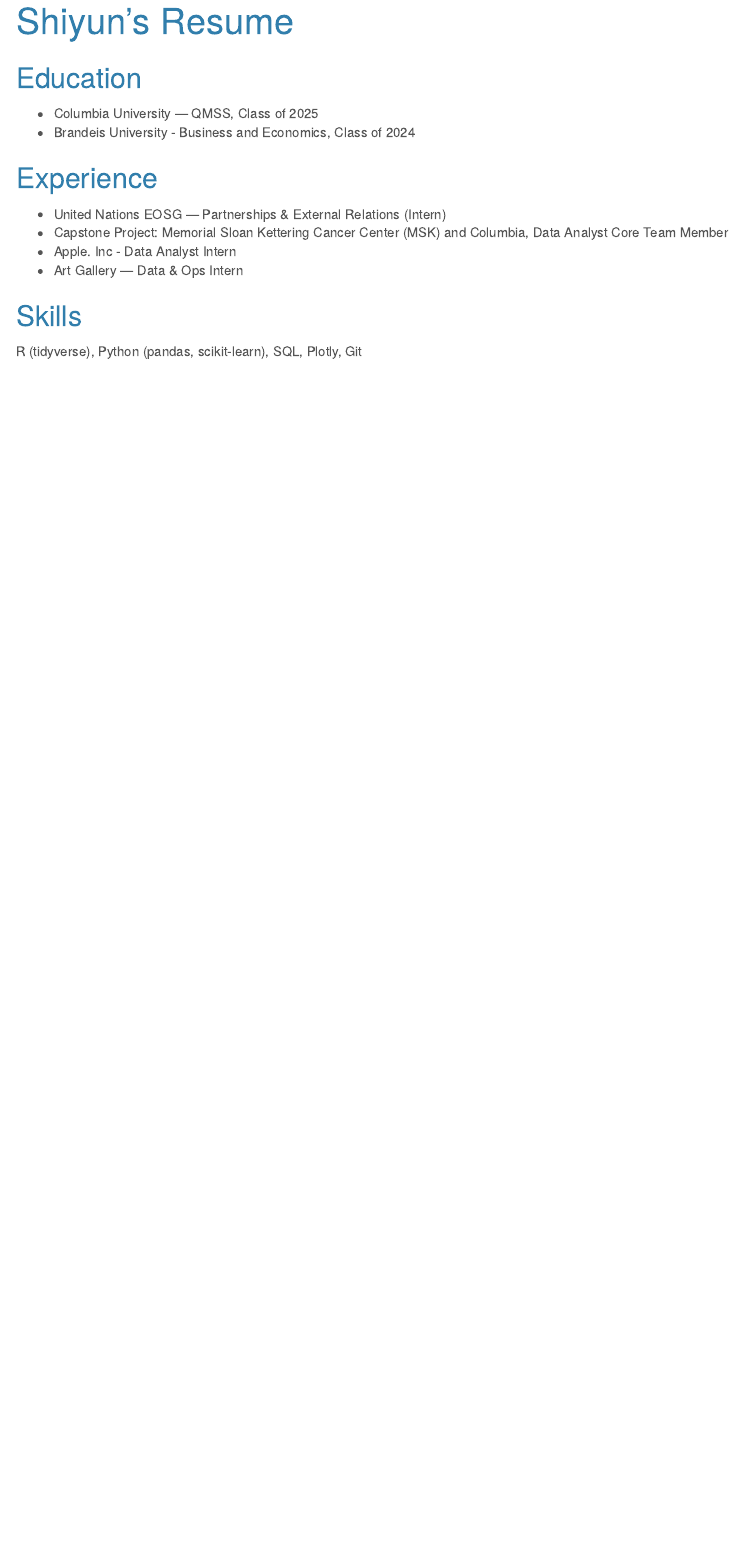
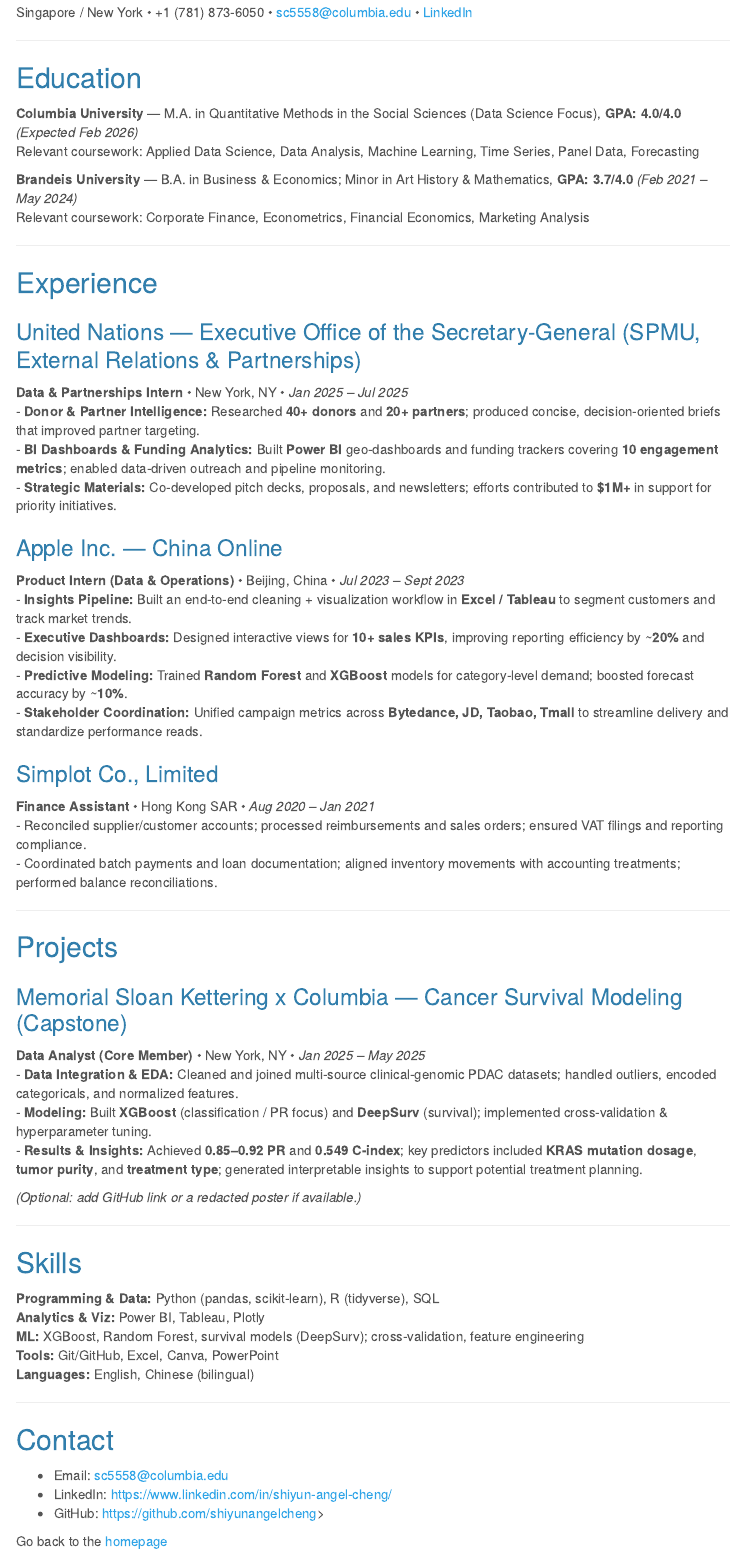
Before and after one commit to shiyunangelcheng/shiyunangelcheng.github.io, an R Markdown document (resume.Rmd): the page in a window 1100 px wide, from 20 px down before the commit and from 130 px down after it. The pictures show the output file resume.html that the author committed with the source, opened offline; menus at the side of the page are left out.

Commit message:
refine for resume

```diff
--- a/resume.Rmd
+++ b/resume.Rmd
@@ -10,12 +11,62 @@ output:
+Singapore / New York • +1 (781) 873-6050 • sc5558@columbia.edu • [LinkedIn](https://www.linkedin.com/in/shiyun-angel-cheng/)
+
+---
+
 ## Education
-- Columbia University — QMSS, Class of 2025
-- Brandeis University — Business and Economics, Class of 2024
+**Columbia University** — M.A. in Quantitative Methods in the Social Sciences (Data Science Focus), **GPA: 4.0/4.0** *(Expected Feb 2026)*
+Relevant coursework: Applied Data Science, Data Analysis, Machine Learning, Time Series, Panel Data, Forecasting
+
+**Brandeis University** — B.A. in Business & Economics; Minor in Art History & Mathematics, **GPA: 3.7/4.0** *(Feb 2021 – May 2024)*
+Relevant coursework: Corporate Finance, Econometrics, Financial Economics, Marketing Analysis
+
+---
 
 ## Experience
-- United Nations EOSG — Partnerships & External Relations (Intern)
-- Capstone Project: Memorial Sloan Kettering Cancer Center (MSK) and Columbia, Data Analyst Core Team Member
-- Apple. Inc — Data Analyst Intern
-- Art Gallery — Data & Ops Intern
+
+### United Nations — Executive Office of the Secretary-General (SPMU, External Relations & Partnerships)
+**Data & Partnerships Intern** • New York, NY • *Jan 2025 – Jul 2025*
+- **Donor & Partner Intelligence:** Researched **40+ donors** and **20+ partners**; produced concise, decision-oriented briefs that improved partner targeting.
+- **BI Dashboards & Funding Analytics:** Built **Power BI** geo-dashboards and funding trackers covering **10 engagement metrics**; enabled data-driven outreach and pipeline monitoring.
+- **Strategic Materials:** Co-developed pitch decks, proposals, and newsletters; efforts contributed to **$1M+** in support for priority initiatives.
+
+### Apple Inc. — China Online
+**Product Intern (Data & Operations)** • Beijing, China • *Jul 2023 – Sept 2023*
+- **Insights Pipeline:** Built an end-to-end cleaning + visualization workflow in **Excel / Tableau** to segment customers and track market trends.
+- **Executive Dashboards:** Designed interactive views for **10+ sales KPIs**, improving reporting efficiency by ~**20%** and decision visibility.
+- **Predictive Modeling:** Trained **Random Forest** and **XGBoost** models for category-level demand; boosted forecast accuracy by ~**10%**.
+- **Stakeholder Coordination:** Unified campaign metrics across **Bytedance, JD, Taobao, Tmall** to streamline delivery and standardize performance reads.
+
+### Simplot Co., Limited
+**Finance Assistant** • Hong Kong SAR • *Aug 2020 – Jan 2021*
+- Reconciled supplier/customer accounts; processed reimbursements and sales orders; ensured VAT filings and reporting compliance.
+- Coordinated batch payments and loan documentation; aligned inventory movements with accounting treatments; performed balance reconciliations.
+
+---
+
+## Projects
+
+### Memorial Sloan Kettering x Columbia — Cancer Survival Modeling (Capstone)
+**Data Analyst (Core Member)** • New York, NY • *Jan 2025 – May 2025*
+- **Data Integration & EDA:** Cleaned and joined multi-source clinical-genomic PDAC datasets; handled outliers, encoded categoricals, and normalized features.
+- **Modeling:** Built **XGBoost** (classification / PR focus) and **DeepSurv** (survival); implemented cross-validation & hyperparameter tuning.
+- **Results & Insights:** Achieved **0.85–0.92 PR** and **0.549 C-index**; key predictors included **KRAS mutation dosage**, **tumor purity**, and **treatment type**; generated interpretable insights to support potential treatment planning.
+
+*(Optional: add GitHub link or a redacted poster if available.)*
+
+---
 
 ## Skills
-R (tidyverse), Python (pandas, scikit-learn), SQL, Plotly, Git
+**Programming & Data:** Python (pandas, scikit-learn), R (tidyverse), SQL
+**Analytics & Viz:** Power BI, Tableau, Plotly
+**ML:** XGBoost, Random Forest, survival models (DeepSurv); cross-validation, feature engineering
+**Tools:** Git/GitHub, Excel, Canva, PowerPoint
+**Languages:** English, Chinese (bilingual)
+
+---
+
+## Contact
+- Email: sc5558@columbia.edu
+- LinkedIn: https://www.linkedin.com/in/shiyun-angel-cheng/
+- GitHub: https://github.com/shiyunangelcheng>
+
+Go back to the [homepage](index.html)
```
Also changed, not shown: index.Rmd (+27 -7 lines), index.html, resume.html, resume.Rmd (1 more changed lines).
